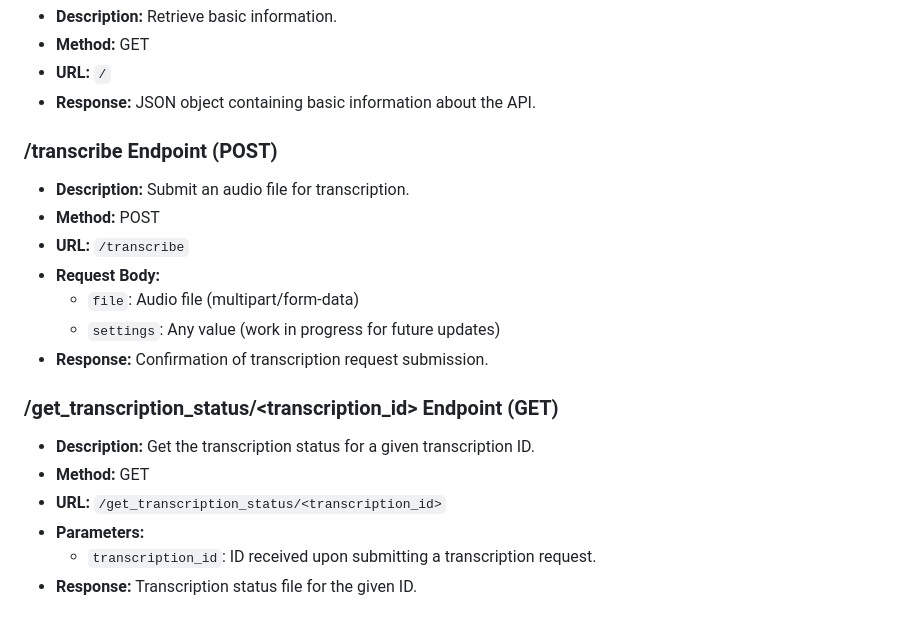
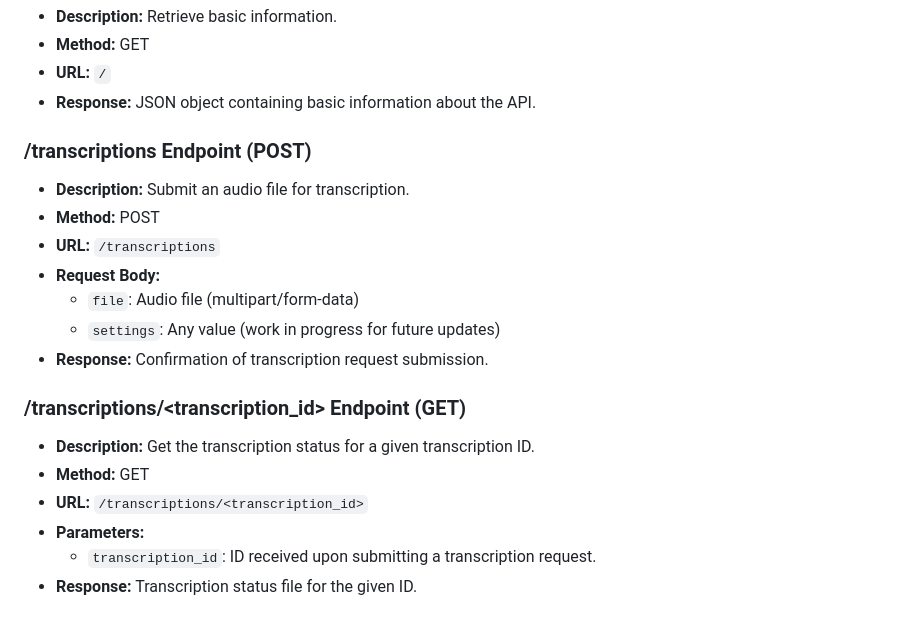
Before and after one commit to shuffle-project/melvin-asr, a Markdown page: README.md, the part around the change. GitHub-like rendering.

Commit message:
docs: Update API usage with new endpoint names

```diff
--- a/README.md
+++ b/README.md
@@ -46,19 +46,19 @@ Before you begin, ensure you have installed the following tools:
 - **URL:** `/`
 - **Response:** JSON object containing basic information about the API.
 
-### /transcribe Endpoint (POST)
+### /transcriptions Endpoint (POST)
 - **Description:** Submit an audio file for transcription.
 - **Method:** POST
-- **URL:** `/transcribe`
+- **URL:** `/transcriptions`
 - **Request Body:**
   - `file`: Audio file (multipart/form-data)
   - `settings`: Any value (work in progress for future updates)
 - **Response:** Confirmation of transcription request submission.
 
-### /get_transcription_status/<transcription_id> Endpoint (GET)
+### /transcriptions/<transcription_id> Endpoint (GET)
 - **Description:** Get the transcription status for a given transcription ID.
 - **Method:** GET
-- **URL:** `/get_transcription_status/<transcription_id>`
+- **URL:** `/transcriptions/<transcription_id>`
 - **Parameters:**
   - `transcription_id`: ID received upon submitting a transcription request.
 - **Response:** Transcription status file for the given ID.
```
